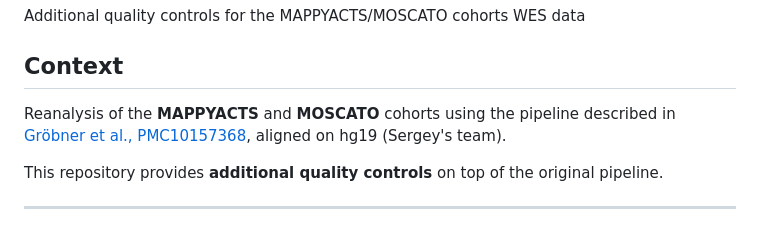
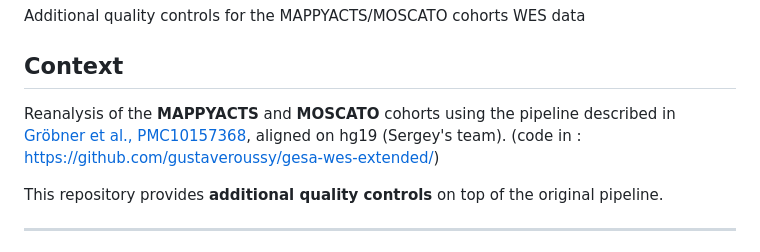
Before and after one commit to gustaveroussy/MAPPYACTS_RMO_QC, a Markdown page: README.md, the part around the change. Drawn GitHub-style.

```diff
--- a/README.md
+++ b/README.md
@@ -4,7 +4,7 @@ Additional quality controls for the MAPPYACTS/MOSCATO cohorts WES data
 
 ## Context
 
-Reanalysis of the **MAPPYACTS** and **MOSCATO** cohorts using the pipeline described in [Gröbner et al., PMC10157368](https://pmc.ncbi.nlm.nih.gov/articles/PMC10157368/), aligned on hg19 (Sergey's team).
+Reanalysis of the **MAPPYACTS** and **MOSCATO** cohorts using the pipeline described in [Gröbner et al., PMC10157368](https://pmc.ncbi.nlm.nih.gov/articles/PMC10157368/), aligned on hg19 (Sergey's team). (code in : https://github.com/gustaveroussy/gesa-wes-extended/)
 
 This repository provides **additional quality controls** on top of the original pipeline.
 
```
